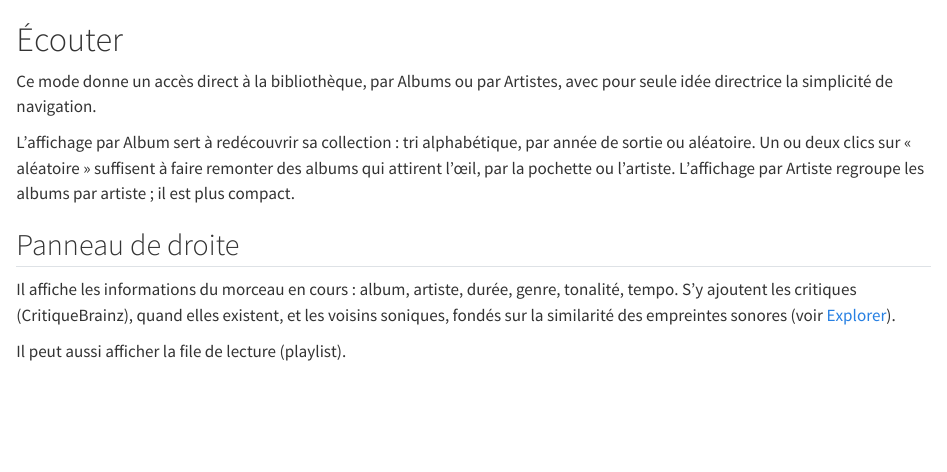
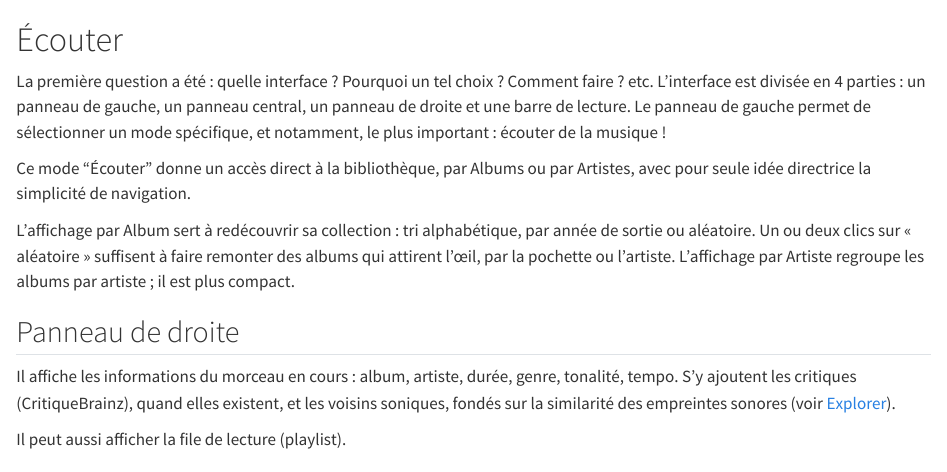
Before and after one commit to rousseau/rusty-music, a Quarto document (livre/ecouter.qmd): the page in a window 1100 px wide, from its top. Rendered offline with R 4.5, knitr and Pandoc in place of Quarto, with nearby package versions.

Commit message:
Update ecouter.qmd

```diff
--- a/livre/ecouter.qmd
+++ b/livre/ecouter.qmd
@@ -1,6 +1,8 @@
 # Écouter
 
-Ce mode donne un accès direct à la bibliothèque, par Albums ou par Artistes, avec pour seule idée directrice la simplicité de navigation.
+La première question a été : quelle interface ? Pourquoi un tel choix ? Comment faire ? etc. L'interface est divisée en 4 parties : un panneau de gauche, un panneau central, un panneau de droite et une barre de lecture. Le panneau de gauche permet de sélectionner un mode spécifique, et notamment, le plus important : écouter de la musique !
+
+Ce mode "Écouter" donne un accès direct à la bibliothèque, par Albums ou par Artistes, avec pour seule idée directrice la simplicité de navigation.
 
 L'affichage par Album sert à redécouvrir sa collection : tri alphabétique, par année de sortie ou aléatoire. Un ou deux clics sur « aléatoire » suffisent à faire remonter des albums qui attirent l'œil, par la pochette ou l'artiste. L'affichage par Artiste regroupe les albums par artiste ; il est plus compact.
 
```
